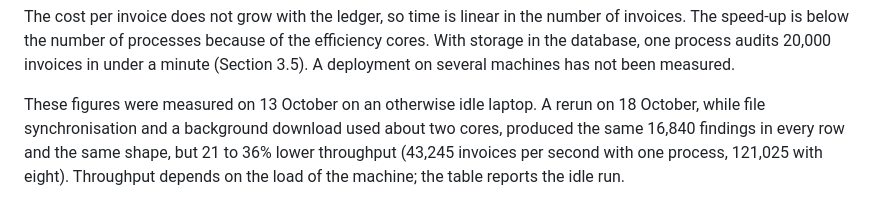
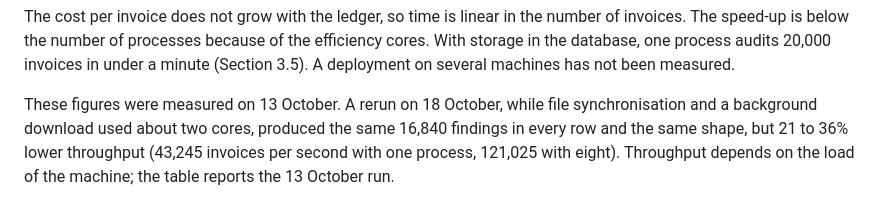
Before and after one commit to Chandana909/major.project, a Markdown page: RESULTS.md, the part around the change. Rendered like a GitHub page.

Commit message:
RESULTS.md: state only what is known about the two scalability runs
The 13 October run is reported; the 18 October rerun was under background
load. Nothing is claimed about the load on 13 October.

Co-Authored-By: Claude Opus 5.5 <noreply@anthropic.com>

```diff
--- a/RESULTS.md
+++ b/RESULTS.md
@@ -306,12 +306,12 @@ the efficiency cores. With storage in the database, one process audits 20,000
 invoices in under a minute (Section 3.5). A deployment on several machines has
 not been measured.
 
-These figures were measured on 13 October on an otherwise idle laptop. A rerun
-on 18 October, while file synchronisation and a background download used about
-two cores, produced the same 16,840 findings in every row and the same
-shape, but 21 to 36% lower throughput (43,245 invoices per second with one
-process, 121,025 with eight). Throughput depends on the load of the machine;
-the table reports the idle run.
+These figures were measured on 13 October. A rerun on 18 October, while file
+synchronisation and a background download used about two cores, produced the
+same 16,840 findings in every row and the same shape, but 21 to 36% lower
+throughput (43,245 invoices per second with one process, 121,025 with eight).
+Throughput depends on the load of the machine; the table reports the 13 October
+run.
 
 ![Throughput of the control stage](auditiq/results/figures/scalability.png)
 
```
